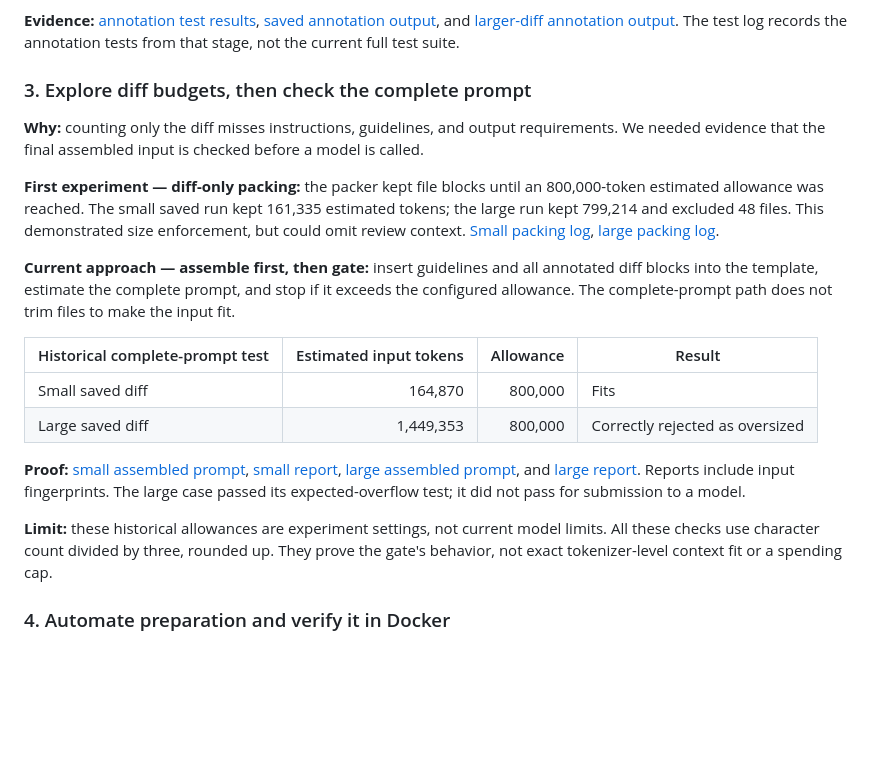
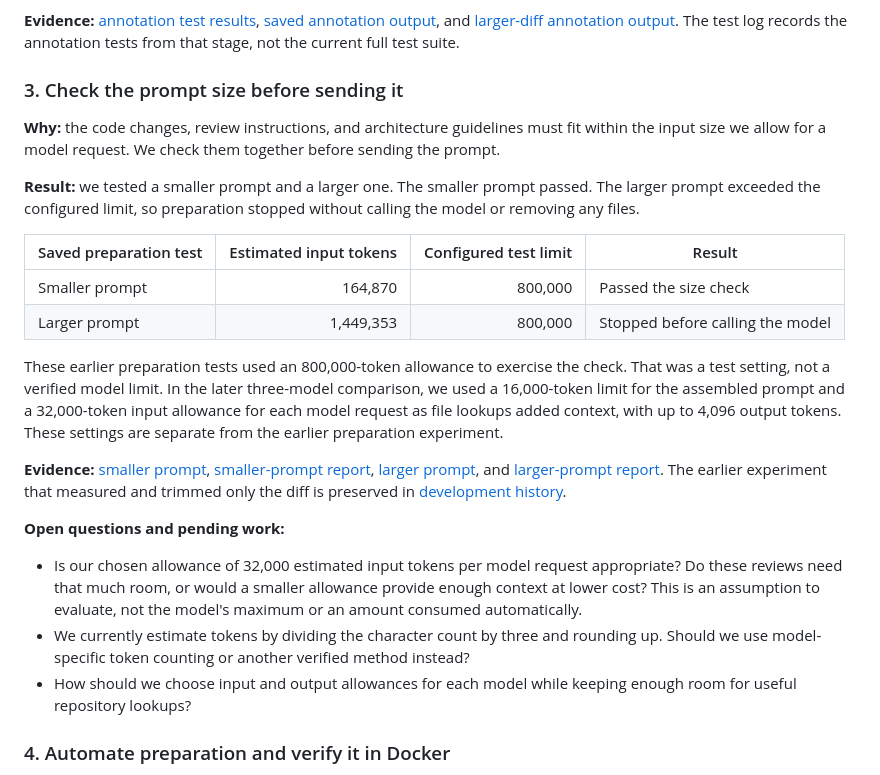
Before and after one commit to abhinavkumar17/arch-drift-detection, a Markdown page: README.md, the part around the change. GitHub-like rendering; blank space fills up the shorter version.

Commit message:
docs: clarify prompt size checks and open budget questions

```diff
--- a/README.md
+++ b/README.md
@@ -75,22 +75,26 @@ flowchart TD
 
 **Evidence:** [annotation test results](evidence/annotation-test/test-run.txt), [saved annotation output](evidence/annotation-test/annotation-run.txt), and [larger-diff annotation output](evidence/annotation-test/annotation-run-20.txt). The test log records the annotation tests from that stage, not the current full test suite.
 
-### 3. Explore diff budgets, then check the complete prompt
+### 3. Check the prompt size before sending it
 
-**Why:** counting only the diff misses instructions, guidelines, and output requirements. We needed evidence that the final assembled input is checked before a model is called.
+**Why:** the code changes, review instructions, and architecture guidelines must fit within the input size we allow for a model request. We check them together before sending the prompt.
 
-**First experiment — diff-only packing:** the packer kept file blocks until an 800,000-token estimated allowance was reached. The small saved run kept 161,335 estimated tokens; the large run kept 799,214 and excluded 48 files. This demonstrated size enforcement, but could omit review context. [Small packing log](evidence/annotation-test/pack-run.txt), [large packing log](evidence/annotation-test/pack-run-20.txt).
+**Result:** we tested a smaller prompt and a larger one. The smaller prompt passed. The larger prompt exceeded the configured limit, so preparation stopped without calling the model or removing any files.
 
-**Current approach — assemble first, then gate:** insert guidelines and all annotated diff blocks into the template, estimate the complete prompt, and stop if it exceeds the configured allowance. The complete-prompt path does not trim files to make the input fit.
+| Saved preparation test | Estimated input tokens | Configured test limit | Result |
+| --- | ---: | ---: | --- |
+| Smaller prompt | 164,870 | 800,000 | Passed the size check |
+| Larger prompt | 1,449,353 | 800,000 | Stopped before calling the model |
 
-| Historical complete-prompt test | Estimated input tokens | Allowance | Result |
-| --- | ---: | ---: | --- |
-| Small saved diff | 164,870 | 800,000 | Fits |
-| Large saved diff | 1,449,353 | 800,000 | Correctly rejected as oversized |
+These earlier preparation tests used an 800,000-token allowance to exercise the check. That was a test setting, not a verified model limit. In the later three-model comparison, we used a 16,000-token limit for the assembled prompt and a 32,000-token input allowance for each model request as file lookups added context, with up to 4,096 output tokens. These settings are separate from the earlier preparation experiment.
 
-**Proof:** [small assembled prompt](evidence/prompt-test/pr.diff.prompt.txt), [small report](evidence/prompt-test/pr.diff.report.json), [large assembled prompt](evidence/prompt-test/pr-20.diff.prompt.txt), and [large report](evidence/prompt-test/pr-20.diff.report.json). Reports include input fingerprints. The large case passed its expected-overflow test; it did not pass for submission to a model.
+**Evidence:** [smaller prompt](evidence/prompt-test/pr.diff.prompt.txt), [smaller-prompt report](evidence/prompt-test/pr.diff.report.json), [larger prompt](evidence/prompt-test/pr-20.diff.prompt.txt), and [larger-prompt report](evidence/prompt-test/pr-20.diff.report.json). The earlier experiment that measured and trimmed only the diff is preserved in [development history](README-history.md).
 
-**Limit:** these historical allowances are experiment settings, not current model limits. All these checks use character count divided by three, rounded up. They prove the gate's behavior, not exact tokenizer-level context fit or a spending cap.
+**Open questions and pending work:**
+
+- Is our chosen allowance of 32,000 estimated input tokens per model request appropriate? Do these reviews need that much room, or would a smaller allowance provide enough context at lower cost? This is an assumption to evaluate, not the model's maximum or an amount consumed automatically.
+- We currently estimate tokens by dividing the character count by three and rounding up. Should we use model-specific token counting or another verified method instead?
+- How should we choose input and output allowances for each model while keeping enough room for useful repository lookups?
 
 ### 4. Automate preparation and verify it in Docker
 
```
